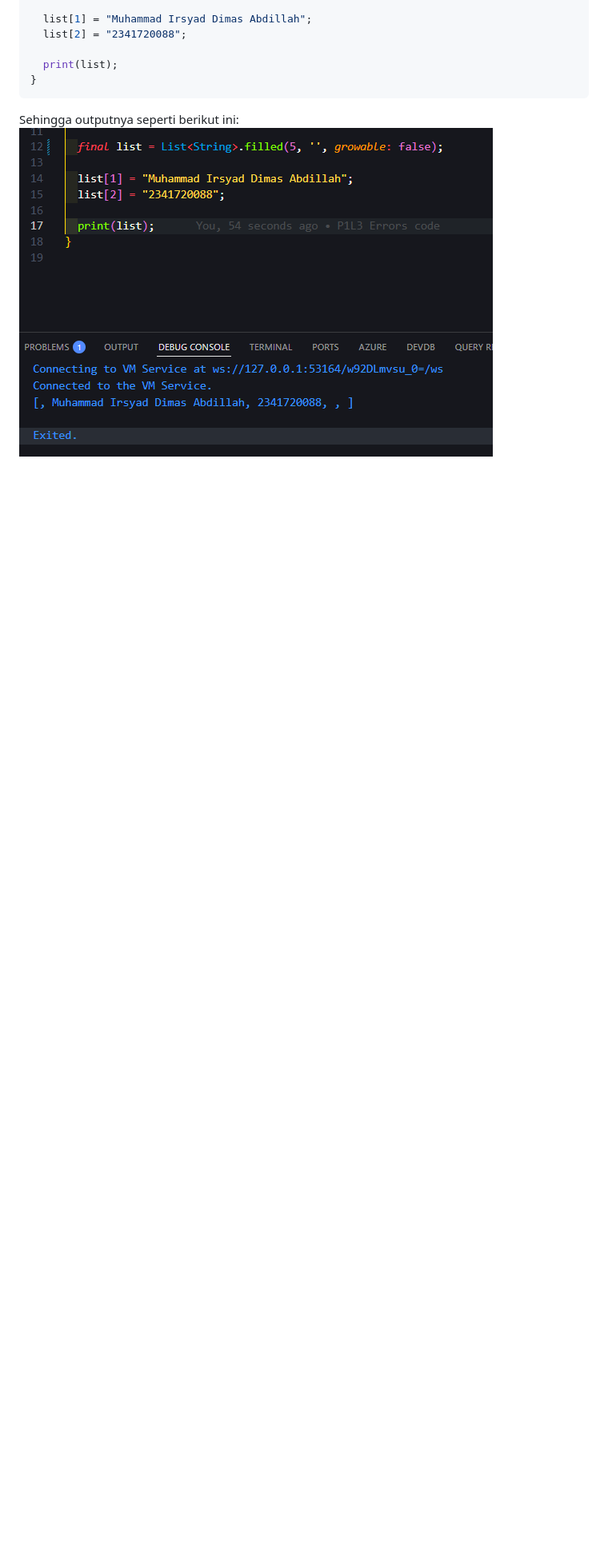
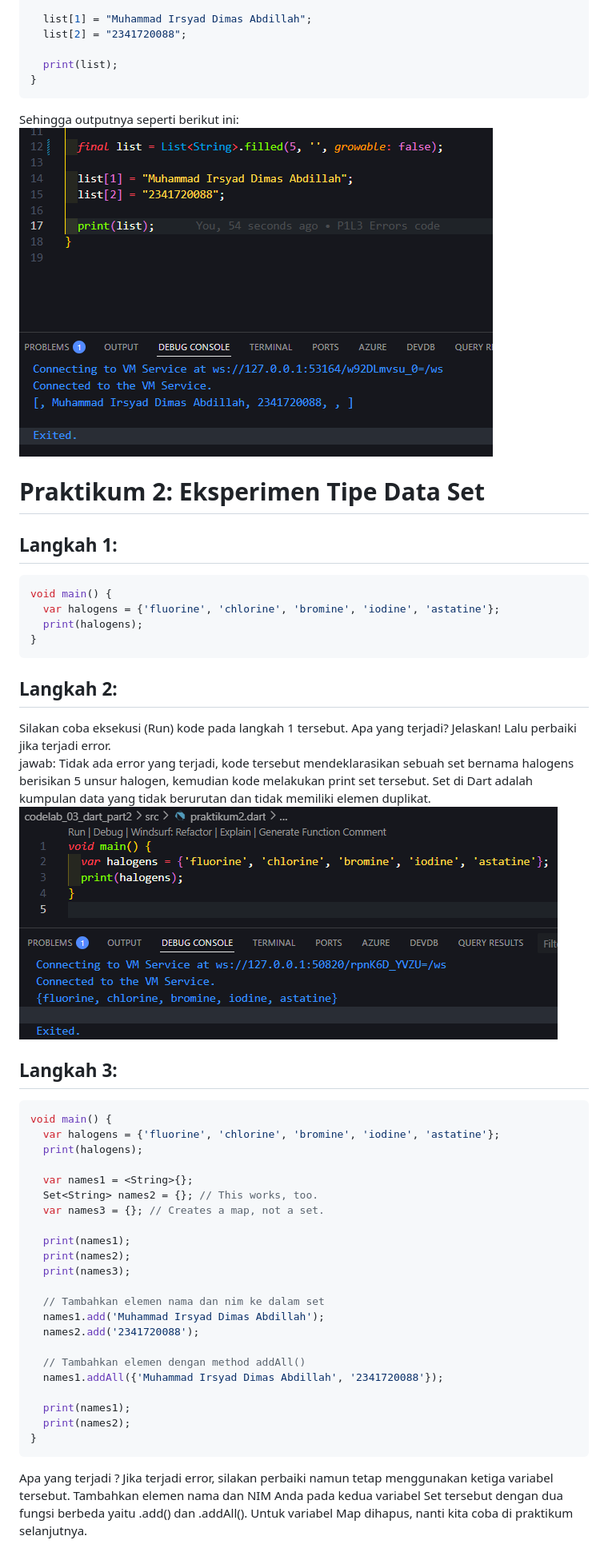
Before and after one commit to Dimas0824/Mobile_2025, a Markdown page: codelab_03_dart_part2/README.md, the part around the change printed below. Shown: that part at 80% size. Drawn GitHub-style; pictures changed too: codelab_03_dart_part2/img/P2L2.png (added); blank space fills up the shorter version.

Commit message:
Add image and Dart code for Praktikum 2
- Added a PNG image file to the project.
- Implemented a Dart script that demonstrates the use of sets, including adding elements and using the addAll() method.

````diff
--- a/codelab_03_dart_part2/README.md
+++ b/codelab_03_dart_part2/README.md
@@ -57,3 +57,44 @@ void main() {
 ```
 Sehingga outputnya seperti berikut ini:
 ![alt text](img/P1L3Fixed.png)
+
+# Praktikum 2: Eksperimen Tipe Data Set
+
+## Langkah 1:
+```dart
+void main() {
+  var halogens = {'fluorine', 'chlorine', 'bromine', 'iodine', 'astatine'};
+  print(halogens);
+}
+```
+## Langkah 2:
+Silakan coba eksekusi (Run) kode pada langkah 1 tersebut. Apa yang terjadi? Jelaskan! Lalu perbaiki jika terjadi error.<br>
+jawab: Tidak ada error yang terjadi, kode tersebut mendeklarasikan sebuah set bernama halogens berisikan 5 unsur halogen, kemudian kode melakukan print set tersebut. Set di Dart adalah kumpulan data yang tidak berurutan dan tidak memiliki elemen duplikat.
+![alt text](img/P2L2.png)
+## Langkah 3:
+```dart
+void main() {
+  var halogens = {'fluorine', 'chlorine', 'bromine', 'iodine', 'astatine'};
+  print(halogens);
+
+  var names1 = <String>{};
+  Set<String> names2 = {}; // This works, too.
+  var names3 = {}; // Creates a map, not a set.
+
+  print(names1);
+  print(names2);
+  print(names3);
+
+  // Tambahkan elemen nama dan nim ke dalam set
+  names1.add('Muhammad Irsyad Dimas Abdillah');
+  names2.add('2341720088');
+
+  // Tambahkan elemen dengan method addAll()
+  names1.addAll({'Muhammad Irsyad Dimas Abdillah', '2341720088'});
+
+  print(names1);
+  print(names2);
+}
+```
+Apa yang terjadi ? Jika terjadi error, silakan perbaiki namun tetap menggunakan ketiga variabel tersebut. Tambahkan elemen nama dan NIM Anda pada kedua variabel Set tersebut dengan dua fungsi berbeda yaitu .add() dan .addAll(). Untuk variabel Map dihapus, nanti kita coba di praktikum selanjutnya.
+
````
Also changed, not shown: other parts of codelab_03_dart_part2/README.md (+26 -0 lines), codelab_03_dart_part2/img/P2L3.png (added), 1 other file.
